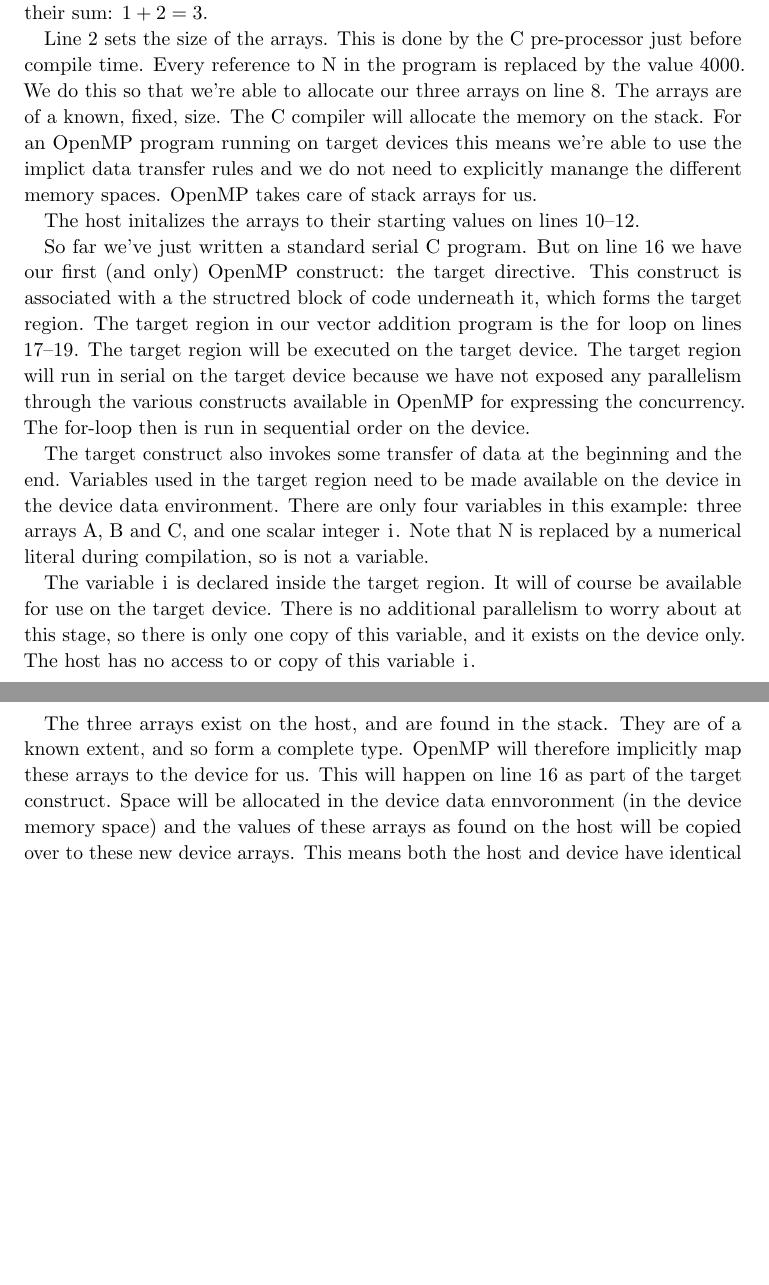
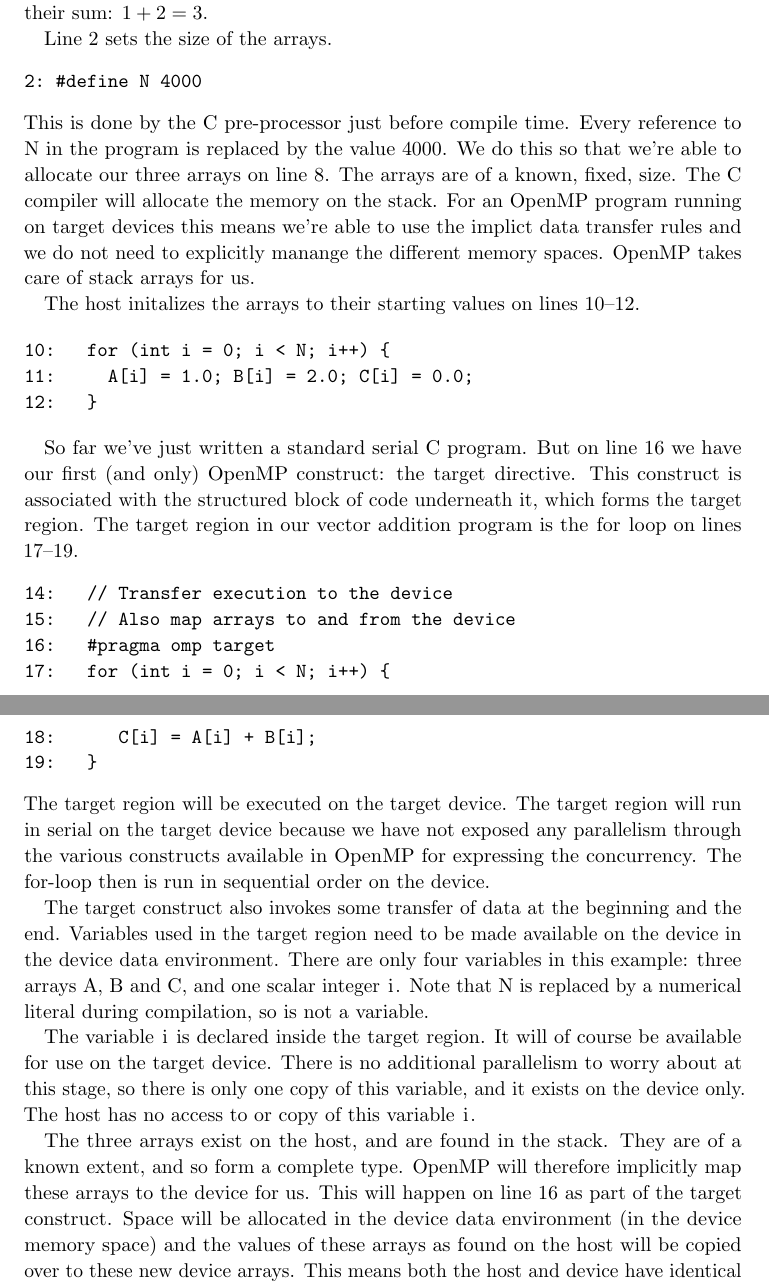
Before and after one commit to tomdeakin/programming-gpu-openmp-book, a LaTeX document (Source/chapters/book.tex, which reads Source/chapters/03.Target/chapter.tex): two parts of pages 55 and 56 of 168, joined at a grey line, cut so that both start at the same text, the shorter picture padded with empty space. Compiled offline with pdfLaTeX.

Commit message:
Add extra code snippets for vector addition walkthrough

```diff
--- a/Source/chapters/03.Target/chapter.tex
+++ b/Source/chapters/03.Target/chapter.tex
@@ -501,6 +501,9 @@ The input arrays here are initialized to \Code{1.0} and \Code{2.0} for every arr
 The program sets the elements of the output array to their sum: $1+2=3$.
 
 Line 2 sets the size of the arrays.
+\begin{verbatim}
+2: #define N 4000
+\end{verbatim}
 This is done by the C pre-processor just before compile time.
 Every reference to \Code{N} in the program is replaced by the value \Code{4000}.
 We do this so that we're able to allocate our three arrays on line 8.
@@ -511,10 +514,24 @@ OpenMP takes care of stack arrays for us.
 
 The host initalizes the arrays to their starting values on lines 10--12.
 
+\begin{verbatim}
+10:   for (int i = 0; i < N; i++) {
+11:     A[i] = 1.0; B[i] = 2.0; C[i] = 0.0;
+12:   }
+\end{verbatim}
+
 So far we've just written a standard serial C program.
 But on line 16 we have our first (and only) OpenMP construct: the \Code{target} directive.
-This construct is associated with a the structred block of code underneath it, which forms the target region.
+This construct is associated with the structured block of code underneath it, which forms the target region.
 The target region in our vector addition program is the \Code{for} loop on lines 17--19.
+\begin{verbatim}
+14:   // Transfer execution to the device
+15:   // Also map arrays to and from the device
+16:   #pragma omp target
+17:   for (int i = 0; i < N; i++) {
+18:      C[i] = A[i] + B[i];
+19:   }
+\end{verbatim}
 The target region will be executed on the target device.
 The target region will run in serial on the target device because we have not exposed any parallelism through the various constructs available in OpenMP for expressing the concurrency.
 The for-loop then is run in sequential order on the device.
@@ -533,7 +550,7 @@ The three arrays exist on the host, and are found in the stack.
 They are of a known extent, and so form a complete type.
 OpenMP will therefore implicitly map these arrays to the device for us.
 This will happen on line 16 as part of the target construct.
-Space will be allocated in the device data ennvoronment (in the device memory space) and the values of these arrays as found on the host will be copied over to these new device arrays.
+Space will be allocated in the device data environment (in the device memory space) and the values of these arrays as found on the host will be copied over to these new device arrays.
 This means both the host and device have identical copies of the three arrays just before execution is transferred.
 
 Once this data is transferred, execution is transferred.
```
Also changed, not shown: Source/chapters/03.Target/chapter.tex (7 more changed lines).
